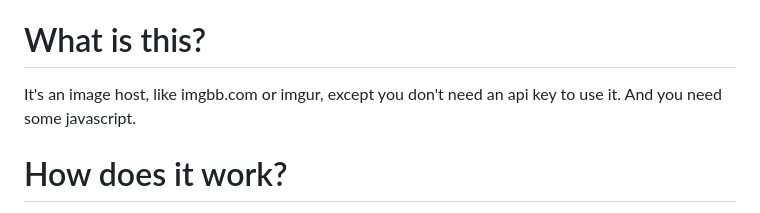
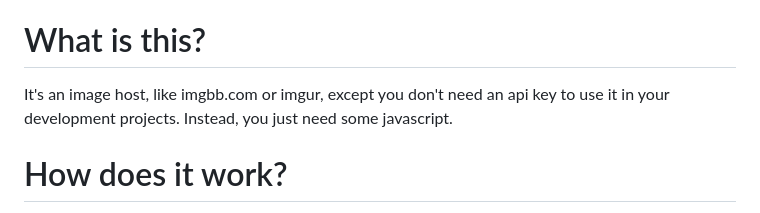
Before and after one commit to supertestnet/nostr-image-host, a Markdown page: README.md, the part around the change. Drawn GitHub-style.

```diff
--- a/README.md
+++ b/README.md
@@ -8,7 +8,7 @@ Just click here: https://supertestnet.github.io/nostr-image-host/
 
 # What is this?
 
-It's an image host, like imgbb.com or imgur, except you don't need an api key to use it. And you need some javascript.
+It's an image host, like imgbb.com or imgur, except you don't need an api key to use it in your development projects. Instead, you just need some javascript.
 
 # How does it work?
 
```
